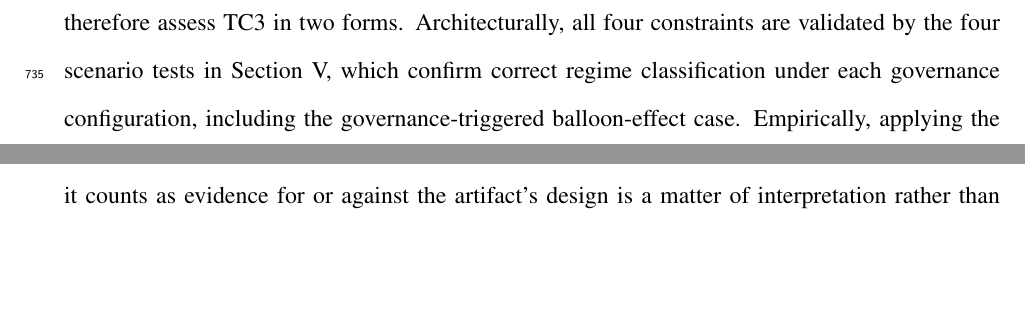
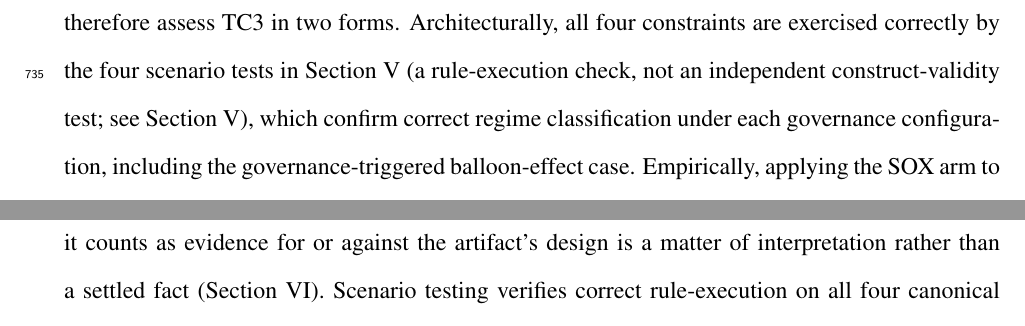
Before and after one commit to ApoorvSaxena0109/cli-2, a LaTeX paper (ISAIS_2026_Paper.tex): two parts of pages 34 and 40 of 51 before the commit and two parts of pages 34 and 41 of 51 after it, joined at a grey line, cut so that both start at the same text, the shorter picture padded with empty space. Compiled offline with pdfLaTeX.

Commit message:
Align TC3's rule-execution language with the Section V reframe
TC3's Discussion paragraph still said scenario tests "validated" the
four governance constraints, echoing the construct-validity framing
just removed from Section V. Changed to "exercised correctly" with an
explicit cross-reference, so the paper doesn't reintroduce the same
circularity concern in a different section.

https://claude.ai/code/session_01VtcrncMr5Et2x6ZQwwcgvH

```diff
--- a/ISAIS_2026_Paper.tex
+++ b/ISAIS_2026_Paper.tex
@@ -1638,8 +1638,9 @@ suppresses AEM while redirecting manipulation to REM.  Of the four
 constraints, only SOX compliance is derivable from fiscal-year data
 available in JarFraud; the other three require firm-year governance
 panels that JarFraud does not carry.  We therefore assess TC3 in two
-forms.  Architecturally, all four constraints are validated by the
-four scenario tests in Section~V, which confirm correct
+forms.  Architecturally, all four constraints are exercised correctly by the
+four scenario tests in Section~V (a rule-execution check, not an
+independent construct-validity test; see Section~V), which confirm correct
 regime classification under each governance configuration, including the
 governance-triggered balloon-effect case.  Empirically, applying the
 SOX arm to all 146{,}045 JarFraud firm-years (Section~V) shows the
```
